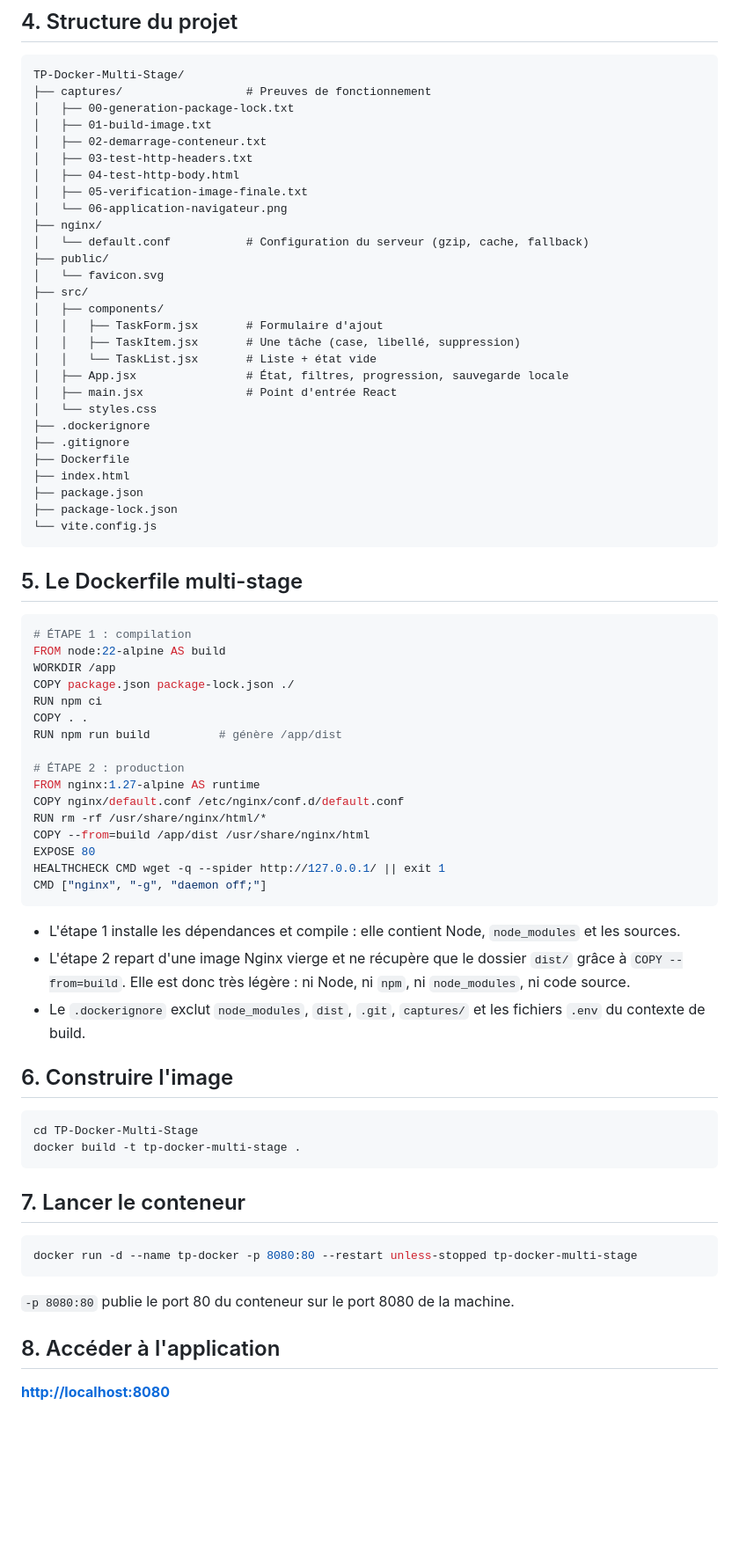
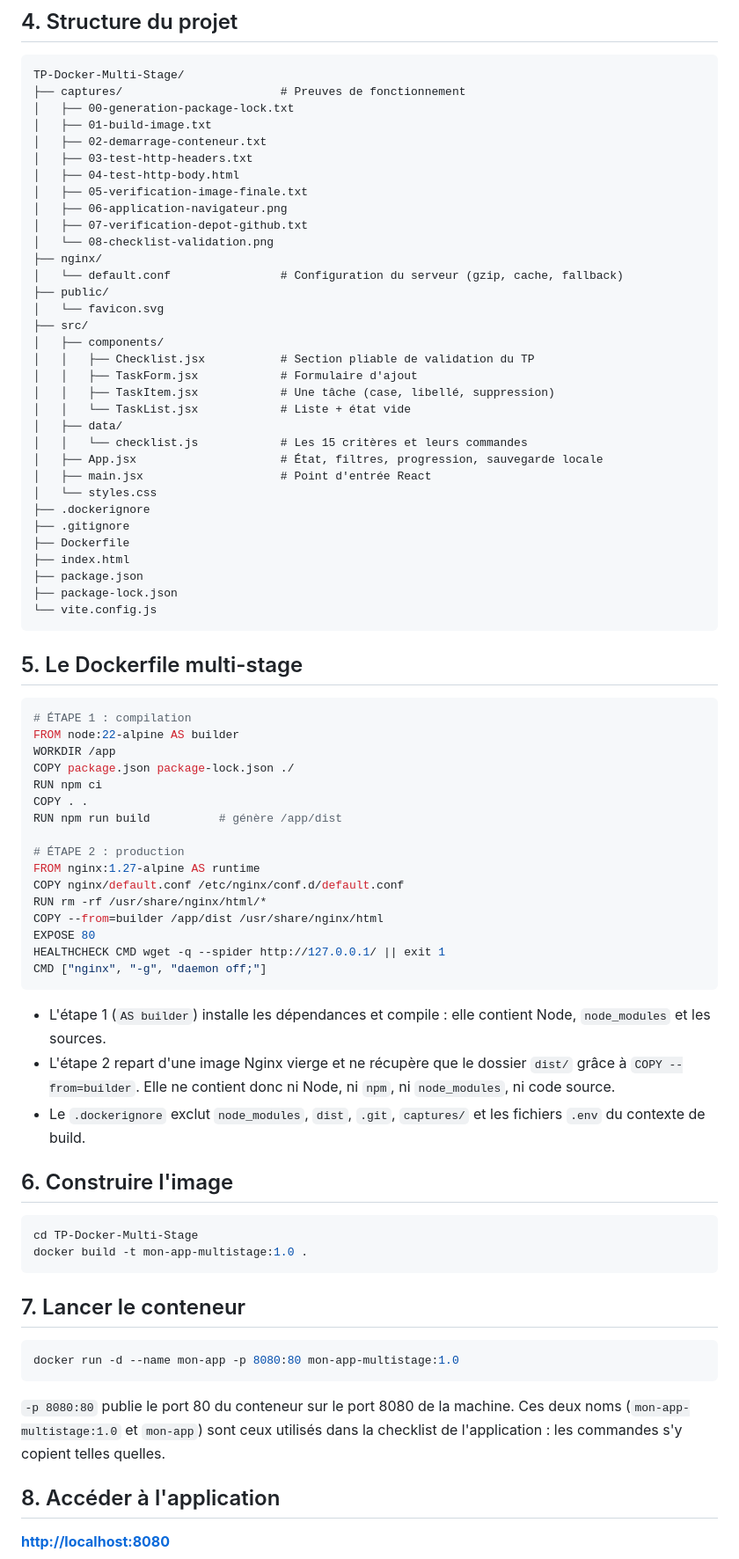
Before and after one commit to benoitvincent013-ship-it/TP-Docker-Multi-Stage, a Markdown page: README.md, the part around one of its changes. Shown at 88% size. Rendered like a GitHub page; blank space fills up the shorter version.

````diff
--- a/README.md
+++ b/README.md
@@ -49,25 +53,30 @@ docker --version
 
 ```text
 TP-Docker-Multi-Stage/
-├── captures/                  # Preuves de fonctionnement
+├── captures/                       # Preuves de fonctionnement
 │   ├── 00-generation-package-lock.txt
 │   ├── 01-build-image.txt
 │   ├── 02-demarrage-conteneur.txt
 │   ├── 03-test-http-headers.txt
 │   ├── 04-test-http-body.html
 │   ├── 05-verification-image-finale.txt
-│   └── 06-application-navigateur.png
+│   ├── 06-application-navigateur.png
+│   ├── 07-verification-depot-github.txt
+│   └── 08-checklist-validation.png
 ├── nginx/
-│   └── default.conf           # Configuration du serveur (gzip, cache, fallback)
+│   └── default.conf                # Configuration du serveur (gzip, cache, fallback)
 ├── public/
 │   └── favicon.svg
 ├── src/
 │   ├── components/
-│   │   ├── TaskForm.jsx       # Formulaire d'ajout
-│   │   ├── TaskItem.jsx       # Une tâche (case, libellé, suppression)
-│   │   └── TaskList.jsx       # Liste + état vide
-│   ├── App.jsx                # État, filtres, progression, sauvegarde locale
-│   ├── main.jsx               # Point d'entrée React
+│   │   ├── Checklist.jsx           # Section pliable de validation du TP
+│   │   ├── TaskForm.jsx            # Formulaire d'ajout
+│   │   ├── TaskItem.jsx            # Une tâche (case, libellé, suppression)
+│   │   └── TaskList.jsx            # Liste + état vide
+│   ├── data/
+│   │   └── checklist.js            # Les 15 critères et leurs commandes
+│   ├── App.jsx                     # État, filtres, progression, sauvegarde locale
+│   ├── main.jsx                    # Point d'entrée React
 │   └── styles.css
 ├── .dockerignore
 ├── .gitignore
@@ -82,7 +91,7 @@ TP-Docker-Multi-Stage/
 
 ```dockerfile
 # ÉTAPE 1 : compilation
-FROM node:22-alpine AS build
+FROM node:22-alpine AS builder
 WORKDIR /app
 COPY package.json package-lock.json ./
 RUN npm ci
@@ -93,16 +102,17 @@ RUN npm run build          # génère /app/dist
 FROM nginx:1.27-alpine AS runtime
 COPY nginx/default.conf /etc/nginx/conf.d/default.conf
 RUN rm -rf /usr/share/nginx/html/*
-COPY --from=build /app/dist /usr/share/nginx/html
+COPY --from=builder /app/dist /usr/share/nginx/html
 EXPOSE 80
 HEALTHCHECK CMD wget -q --spider http://127.0.0.1/ || exit 1
 CMD ["nginx", "-g", "daemon off;"]
 ```
 
-- L'étape 1 installe les dépendances et compile : elle contient Node, `node_modules` et les sources.
+- L'étape 1 (`AS builder`) installe les dépendances et compile : elle contient Node,
+  `node_modules` et les sources.
 - L'étape 2 repart d'une image Nginx vierge et ne récupère que le dossier `dist/`
-  grâce à `COPY --from=build`. Elle est donc très légère : ni Node, ni `npm`,
-  ni `node_modules`, ni code source.
+  grâce à `COPY --from=builder`. Elle ne contient donc ni Node, ni `npm`, ni
+  `node_modules`, ni code source.
 - Le `.dockerignore` exclut `node_modules`, `dist`, `.git`, `captures/` et les fichiers `.env`
   du contexte de build.
 
@@ -110,16 +120,18 @@ CMD ["nginx", "-g", "daemon off;"]
 
 ```powershell
 cd TP-Docker-Multi-Stage
-docker build -t tp-docker-multi-stage .
+docker build -t mon-app-multistage:1.0 .
 ```
 
 ## 7. Lancer le conteneur
 
 ```powershell
-docker run -d --name tp-docker -p 8080:80 --restart unless-stopped tp-docker-multi-stage
+docker run -d --name mon-app -p 8080:80 mon-app-multistage:1.0
 ```
 
 `-p 8080:80` publie le port 80 du conteneur sur le port 8080 de la machine.
+Ces deux noms (`mon-app-multistage:1.0` et `mon-app`) sont ceux utilisés dans la
+checklist de l'application : les commandes s'y copient telles quelles.
 
 ## 8. Accéder à l'application
 
````
Also changed, not shown: other parts of README.md (+32 -18 lines), captures/06-application-navigateur.png, captures/08-checklist-validation.png (added), 12 other files.
